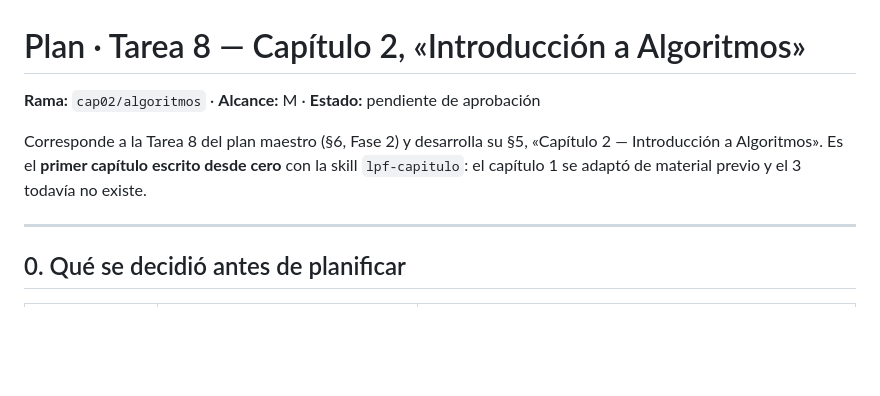
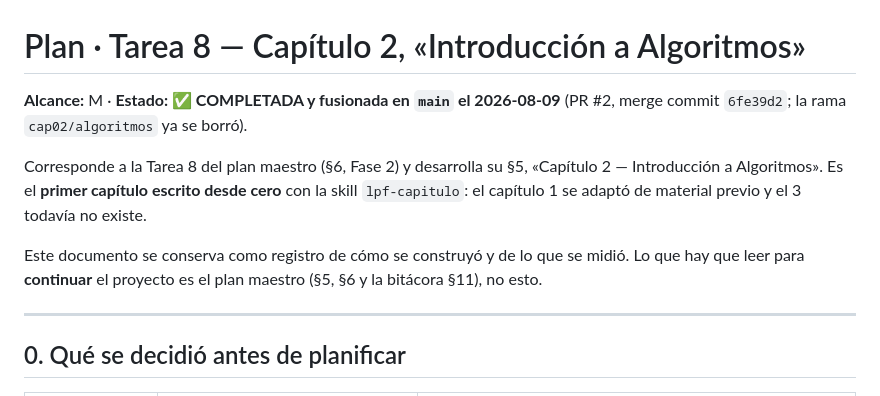
Before and after one commit to JotaMao1985/Usta_Logica-de-programaci-n-Financiera, a Markdown page: PLAN_TAREA8_CAPITULO_02.md, the part around the change. Drawn GitHub-style; blank space fills up the shorter version.

```diff
--- a/PLAN_TAREA8_CAPITULO_02.md
+++ b/PLAN_TAREA8_CAPITULO_02.md
@@ -1,11 +1,16 @@
 # Plan · Tarea 8 — Capítulo 2, «Introducción a Algoritmos»
 
-**Rama:** `cap02/algoritmos` · **Alcance:** M · **Estado:** pendiente de aprobación
+**Alcance:** M · **Estado: ✅ COMPLETADA y fusionada en `main` el 2026-08-09**
+(PR #2, merge commit `6fe39d2`; la rama `cap02/algoritmos` ya se borró).
 
 Corresponde a la Tarea 8 del plan maestro (§6, Fase 2) y desarrolla su §5,
 «Capítulo 2 — Introducción a Algoritmos». Es el **primer capítulo escrito desde
 cero** con la skill `lpf-capitulo`: el capítulo 1 se adaptó de material previo y
 el 3 todavía no existe.
+
+Este documento se conserva como registro de cómo se construyó y de lo que se
+midió. Lo que hay que leer para **continuar** el proyecto es el plan maestro
+(§5, §6 y la bitácora §11), no esto.
 
 ---
 
```
Also changed, not shown: PLAN_MATERIAL_LOGICA_PROGRAMACION_FINANCIERA.md (+16 -0 lines).
